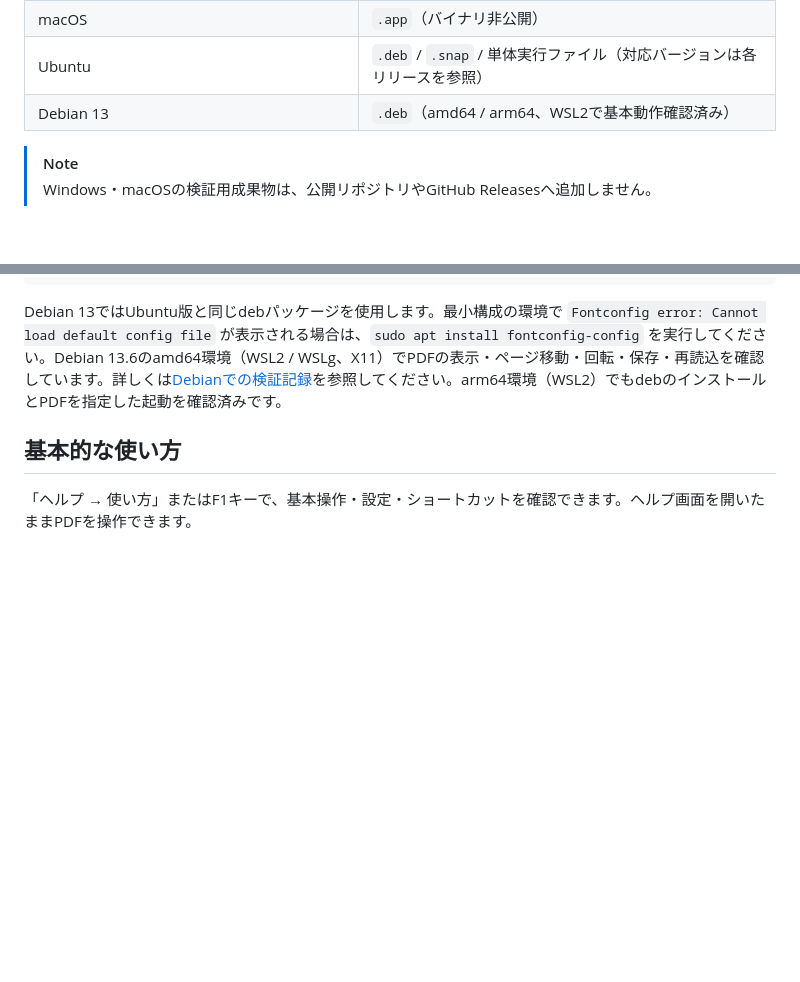
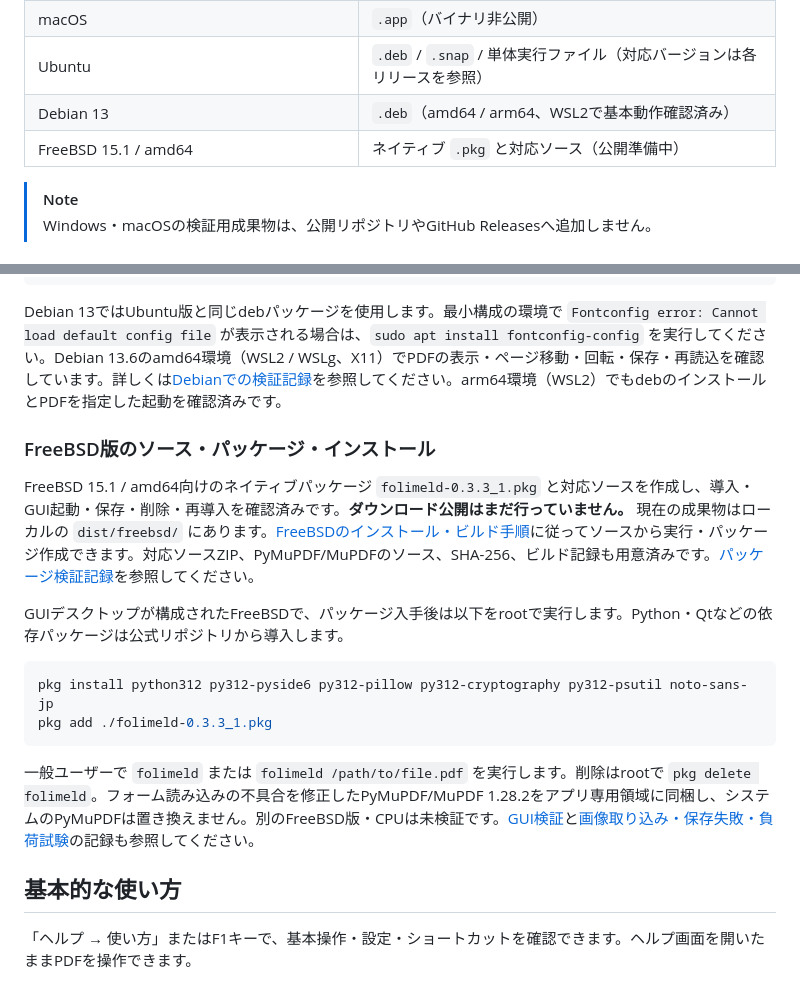
Before and after one commit to tyamada/Folimeld, a Markdown page: README_ja.md, 2 parts joined by grey strips. Drawn GitHub-style; blank space fills up the shorter version.

Commit message:
Prepare verified FreeBSD package and installation guides

````diff
--- a/README_ja.md
+++ b/README_ja.md
@@ -40,6 +40,7 @@ OpenBSD 8.0 / amd64では、1 vCPU・16 GiBのVirtualBox VMでソース実行を
 | macOS | `.app`（バイナリ非公開） |
 | Ubuntu | `.deb` / `.snap` / 単体実行ファイル（対応バージョンは各リリースを参照） |
 | Debian 13 | `.deb`（amd64 / arm64、WSL2で基本動作確認済み） |
+| FreeBSD 15.1 / amd64 | ネイティブ `.pkg` と対応ソース（公開準備中） |
 
 > [!NOTE]
 > Windows・macOSの検証用成果物は、公開リポジトリやGitHub Releasesへ追加しません。
@@ -79,6 +80,19 @@ sudo snap install --dangerous ./folimeld_0.3.3_arm64.snap
 ```
 
 Debian 13ではUbuntu版と同じdebパッケージを使用します。最小構成の環境で `Fontconfig error: Cannot load default config file` が表示される場合は、`sudo apt install fontconfig-config` を実行してください。Debian 13.6のamd64環境（WSL2 / WSLg、X11）でPDFの表示・ページ移動・回転・保存・再読込を確認しています。詳しくは[Debianでの検証記録](documentation/debian-wsl-verification_ja.md)を参照してください。arm64環境（WSL2）でもdebのインストールとPDFを指定した起動を確認済みです。
+
+### FreeBSD版のソース・パッケージ・インストール
+
+FreeBSD 15.1 / amd64向けのネイティブパッケージ `folimeld-0.3.3_1.pkg` と対応ソースを作成し、導入・GUI起動・保存・削除・再導入を確認済みです。**ダウンロード公開はまだ行っていません。** 現在の成果物はローカルの `dist/freebsd/` にあります。[FreeBSDのインストール・ビルド手順](documentation/freebsd-install_ja.md)に従ってソースから実行・パッケージ作成できます。対応ソースZIP、PyMuPDF/MuPDFのソース、SHA-256、ビルド記録も用意済みです。[パッケージ検証記録](documentation/freebsd-package-verification_ja.md)を参照してください。
+
+GUIデスクトップが構成されたFreeBSDで、パッケージ入手後は以下をrootで実行します。Python・Qtなどの依存パッケージは公式リポジトリから導入します。
+
+```sh
+pkg install python312 py312-pyside6 py312-pillow py312-cryptography py312-psutil noto-sans-jp
+pkg add ./folimeld-0.3.3_1.pkg
+```
+
+一般ユーザーで `folimeld` または `folimeld /path/to/file.pdf` を実行します。削除はrootで `pkg delete folimeld`。フォーム読み込みの不具合を修正したPyMuPDF/MuPDF 1.28.2をアプリ専用領域に同梱し、システムのPyMuPDFは置き換えません。別のFreeBSD版・CPUは未検証です。[GUI検証](documentation/freebsd-gui-verification_ja.md)と[画像取り込み・保存失敗・負荷試験](documentation/freebsd-extended-verification_ja.md)の記録も参照してください。
 
 ## 基本的な使い方
 
````
Also changed, not shown: README.md (+14 -0 lines), documentation/freebsd-install.md (added, +69 -0 lines), documentation/freebsd-install_ja.md (added, +69 -0 lines), documentation/freebsd-package-verification_ja.md (added, +48 -0 lines), documentation/freebsd-package-verification/clean-gui.png (added), documentation/freebsd-package-verification/gui-saved.png (added), 5 other files.
